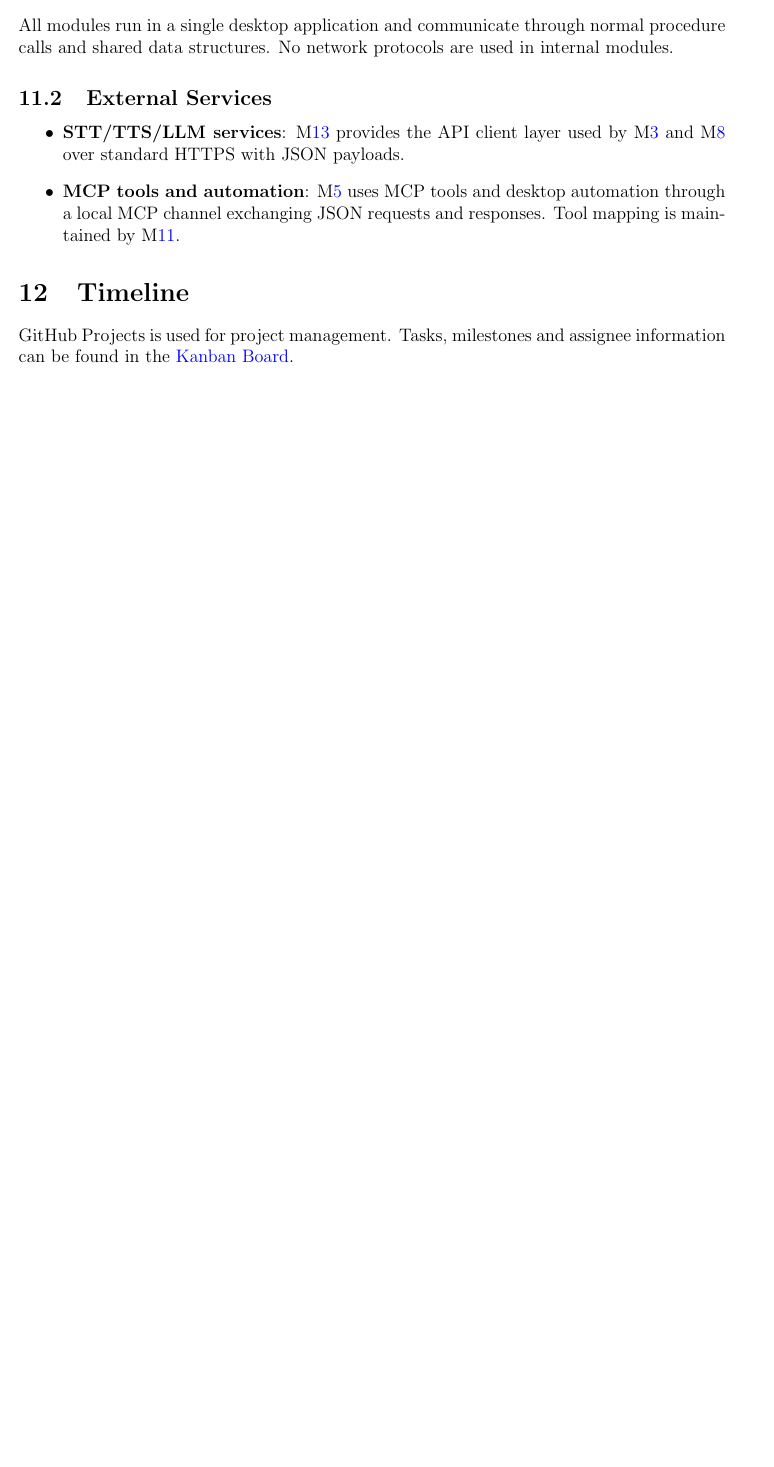
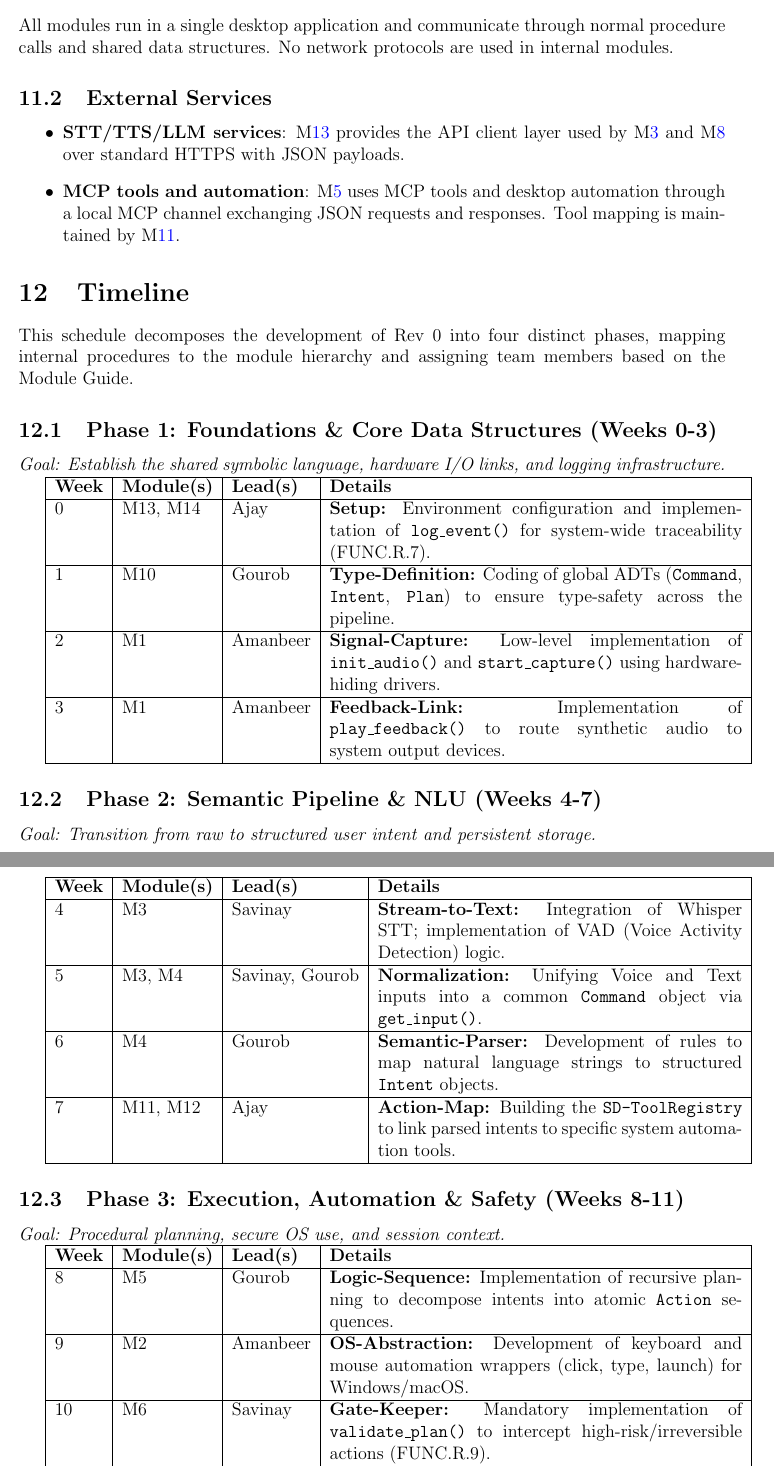
Before and after one commit to gkpodder/Capstone, a LaTeX document (docs/Design/SoftArchitecture/MG.tex): part of page 20 of 20 before the commit and two parts of pages 20 and 21 of 22 after it, the two joined at a grey line, cut so that both start at the same text, the shorter picture padded with empty space. Compiled offline with pdfLaTeX.

Commit message:
Added Timeline

```diff
--- a/docs/Design/SoftArchitecture/MG.tex
+++ b/docs/Design/SoftArchitecture/MG.tex
@@ -783,7 +783,65 @@ internal modules.
 
 \section{Timeline}
 
-GitHub Projects is used for project management. Tasks, milestones and assignee
-information can be found in the
-\href{https://github.com/users/gkpodder/projects/2/views/1%
-}{Kanban Board}.
+This schedule decomposes the development of Rev 0 into four distinct phases,
+mapping internal procedures to the module hierarchy and assigning team members
+based on the Module Guide.
+
+\subsection{Phase 1: Foundations \& Core Data Structures (Weeks 0-3)}
+\textit{Goal: Establish the shared symbolic language, hardware I/O links, and
+logging infrastructure.}
+
+\begin{tabularx}{\textwidth}{|l|l|l|X|}
+\hline
+\textbf{Week} & \textbf{Module(s)} & \textbf{Lead(s)} & \textbf{Details}
+\\ \hline
+0 & M13, M14 & Ajay & \textbf{Setup:} Environment configuration and
+implementation of \texttt{log\_event()} for system-wide traceability
+(FUNC.R.7). \\ \hline
+1 & M10 & Gourob & \textbf{Type-Definition:} Coding of global
+ADTs (\texttt{Command}, \texttt{Intent}, \texttt{Plan}) to ensure type-safety
+across the pipeline. \\ \hline
+2 & M1 & Amanbeer & \textbf{Signal-Capture:} Low-level implementation
+of \texttt{init\_audio()} and \texttt{start\_capture()} using hardware-hiding
+drivers. \\ \hline
+3 & M1 & Amanbeer & \textbf{Feedback-Link:} Implementation
+of \texttt{play\_feedback()} to route synthetic audio to system output devices.
+\\ \hline
+\end{tabularx}
+
+\subsection{Phase 2: Semantic Pipeline \& NLU (Weeks 4-7)}
+\textit{Goal: Transition from raw  to structured user intent and
+persistent storage.}
+
+\begin{tabularx}{\textwidth}{|l|l|l|X|}
+\hline
+\textbf{Week} & \textbf{Module(s)} & \textbf{Lead(s)} & \textbf{Details}
+\\ \hline
+4 & M3 & Savinay & \textbf{Stream-to-Text:} Integration of Whisper STT;
+implementation of VAD (Voice Activity Detection) logic. \\ \hline
+5 & M3, M4 & Savinay, Gourob & \textbf{Normalization:} Unifying Voice and Text
+inputs into a common \texttt{Command} object via \texttt{get\_input()}. \\
+\hline
+6 & M4 & Gourob & \textbf{Semantic-Parser:} Development of rules to map natural
+language strings to structured \texttt{Intent} objects. \\ \hline
+7 & M11, M12 & Ajay & \textbf{Action-Map:} Building the \texttt{SD-ToolRegistry}
+to link parsed intents to specific system automation tools. \\ \hline
+\end{tabularx}
+
+
+\subsection{Phase 3: Execution, Automation \& Safety (Weeks 8-11)}
+\textit{Goal: Procedural planning, secure OS use, and session context.}
+
+\begin{tabularx}{\textwidth}{|l|l|l|X|}
+\hline
+\textbf{Week} & \textbf{Module(s)} & \textbf{Lead(s)} & \textbf{Details} \\ \hline
+8 & M5 & Gourob & \textbf{Logic-Sequence:} Implementation of recursive planning
+to decompose intents into atomic \texttt{Action} sequences. \\ \hline
+9 & M2 & Amanbeer & \textbf{OS-Abstraction:} Development of keyboard and
+mouse automation wrappers (click, type, launch) for Windows/macOS. \\ \hline
+10 & M6 & Savinay & \textbf{Gate-Keeper:} Mandatory implementation of
+\texttt{validate\_plan()} to intercept high-risk/irreversible actions
+(FUNC.R.9). \\ \hline
+11 & M7 & Ajay & \textbf{Context-Sync:} Implementing conversational memory to
+track history and support "undo" operations. \\ \hline
+\end{tabularx}
@@ -789,0 +854 @@ information can be found in the
+\textbf{Week} & \textbf{Module(s)} & \textbf{Lead(s)} & \textbf{Details} \\ \hline
@@ -789,0 +867 @@ information can be found in the
+    \item \textbf{Control Loop Integrity:} Successful movement from
```
Also changed, not shown: docs/Design/SoftArchitecture/MG.pdf, docs/Design/SoftArchitecture/MG.tex (27 more changed lines).
